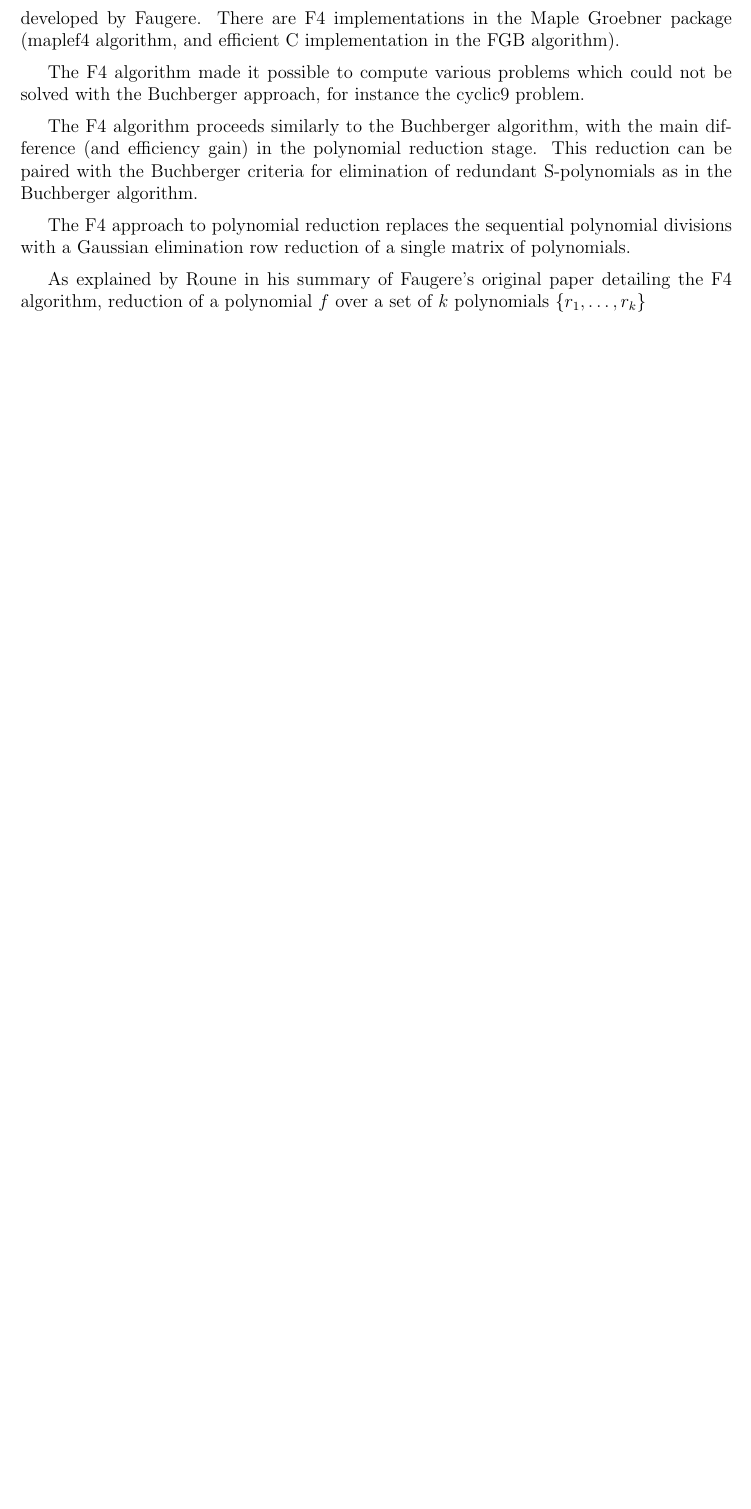
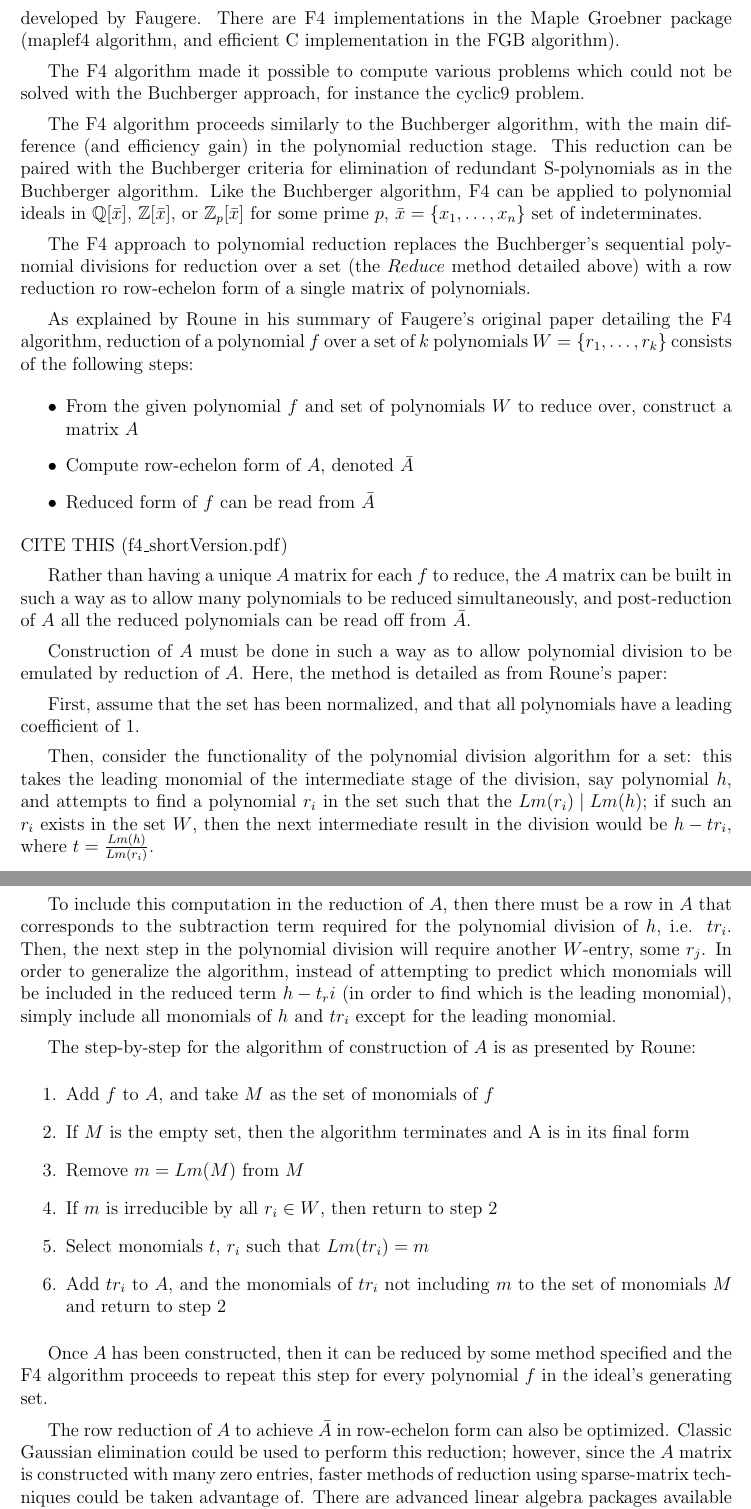
Before and after one commit to emarteca/Groebner, a LaTeX thesis (thesis.tex): part of page 17 of 52 before the commit and two parts of pages 17 and 18 of 53 after it, the two joined at a grey line, cut so that both start at the same text, the shorter picture padded with empty space. Compiled offline with pdfLaTeX.

Commit message:
f4 writing

```diff
--- a/thesis.tex
+++ b/thesis.tex
@@ -560,11 +560,43 @@ Since the introduction of Groebner bases by Buchberger in 1965, there have been
 
 The F4 algorithm made it possible to compute various problems which could not be solved with the Buchberger approach, for instance the cyclic9 problem.
 
-The F4 algorithm proceeds similarly to the Buchberger algorithm, with the main difference (and efficiency gain) in the polynomial reduction stage.  This reduction can be paired with the Buchberger criteria for elimination of redundant S-polynomials as in the Buchberger algorithm.
+The F4 algorithm proceeds similarly to the Buchberger algorithm, with the main difference (and efficiency gain) in the polynomial reduction stage.  This reduction can be paired with the Buchberger criteria for elimination of redundant S-polynomials as in the Buchberger algorithm.  Like the Buchberger algorithm, F4 can be applied to polynomial ideals in ${\mathbb{Q}[\bar x]}$, ${\mathbb{Z}[\bar x]}$, or ${\mathbb{Z}_p[\bar x]}$ for some prime ${p}$, ${\bar x = \{x_1, \ldots, x_n\}}$ set of indeterminates.
 
-The F4 approach to polynomial reduction replaces the sequential polynomial divisions with a Gaussian elimination row reduction of a single matrix of polynomials.
+The F4 approach to polynomial reduction replaces the Buchberger's sequential polynomial divisions for reduction over a set (the ${Reduce}$ method detailed above) with a row reduction ro row-echelon form of a single matrix of polynomials.
 
-As explained by Roune in his summary of Faugere's original paper detailing the F4 algorithm, reduction of a polynomial ${f}$ over a set of ${k}$ polynomials ${\{r_1, \ldots, r_k\}}$
+As explained by Roune in his summary of Faugere's original paper detailing the F4 algorithm, reduction of a polynomial ${f}$ over a set of ${k}$ polynomials ${W = \{r_1, \ldots, r_k\}}$ consists of the following steps:
+\begin{itemize}
+  \item From the given polynomial ${f}$ and set of polynomials ${W}$ to reduce over, construct a matrix ${A}$
+  \item Compute row-echelon form of ${A}$, denoted ${\bar A}$
+  \item Reduced form of ${f}$ can be read from ${\bar A}$
+\end{itemize}
+CITE THIS (f4\_shortVersion.pdf)
+
+Rather than having a unique ${A}$ matrix for each ${f}$ to reduce, the ${A}$ matrix can be built in such a way as to allow many polynomials to be reduced simultaneously, and post-reduction of ${A}$ all the reduced polynomials can be read off from ${\bar A}$.
+
+Construction of ${A}$ must be done in such a way as to allow polynomial division to be emulated by reduction of ${A}$.  Here, the method is detailed as from Roune's paper:
+
+First, assume that the set has been normalized, and that all polynomials have a leading coefficient of 1.
+
+Then, consider the functionality of the polynomial division algorithm for a set: this takes the leading monomial of the intermediate stage of the division, say polynomial ${h}$, and attempts to find a polynomial ${r_i}$ in the set such that the ${Lm(r_i) \mid Lm(h)}$; if such an ${r_i}$ exists in the set ${W}$, then the next intermediate result in the division would be ${h - tr_i}$, where ${t = \frac{Lm(h)}{Lm(r_i)}}$.
+
+To include this computation in the reduction of ${A}$, then there must be a row in ${A}$ that corresponds to the subtraction term required for the polynomial division of ${h}$, i.e. ${tr_i}$.  Then, the next step in the polynomial division will require another ${W}$-entry, some ${r_j}$.  In order to generalize the algorithm, instead of attempting to predict which monomials will be included in the reduced term ${h - t_ri}$ (in order to find which is the leading monomial), simply include all monomials of ${h}$ and ${tr_i}$ except for the leading monomial.
+
+The step-by-step for the algorithm of construction of ${A}$ is as presented by Roune:
+\begin{enumerate}
+  \item Add ${f}$ to ${A}$, and take ${M}$ as the set of monomials of ${f}$
+  \item If ${M}$ is the empty set, then the algorithm terminates and A is in its final form
+  \item Remove $m = {Lm(M)}$ from ${M}$
+  \item If ${m}$ is irreducible by all ${r_i \in W}$, then return to step 2
+  \item Select monomials ${t,\, r_i}$ such that ${Lm(tr_i) = m}$
+  \item Add ${tr_i}$ to ${A}$, and the monomials of ${tr_i}$ not including ${m}$ to the set of monomials ${M}$ and return to step 2
+\end{enumerate}
+
+Once ${A}$ has been constructed, then it can be reduced by some method specified and the F4 algorithm proceeds to repeat this step for every polynomial ${f}$ in the ideal's generating set.
+
+The row reduction of ${A}$ to achieve ${\bar A}$ in row-echelon form can also be optimized.  Classic Gaussian elimination could be used to perform this reduction; however, since the ${A}$ matrix is constructed with many zero entries, faster methods of reduction using sparse-matrix techniques could be taken advantage of.  There are advanced linear algebra packages available which make this reduction efficient; using existing techniques also reduces the complexity of coding the F4 algorithm itself.
+
+The FGB Groebner computation method included in the Maple Groebner package is an optimized C implementation of the F4 algorithm included as an external library, also written by Faugere.  The algorithm is the same as F4, however it makes use of the lower-level optimizations available in C which are not present in Maple.
 
 \subsection{Modular Homomorphisms}
 
```
